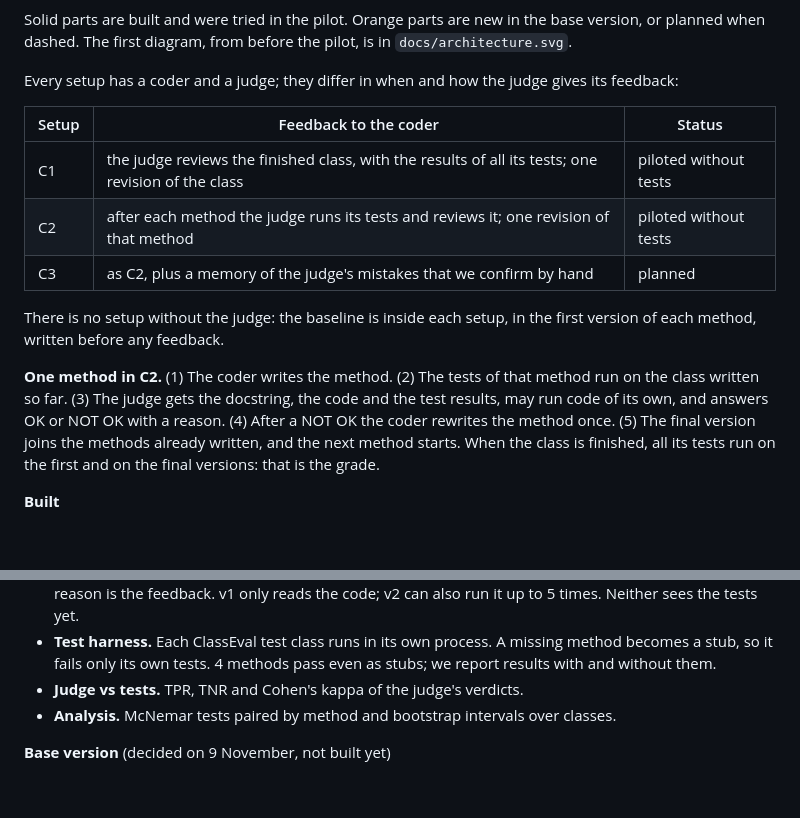
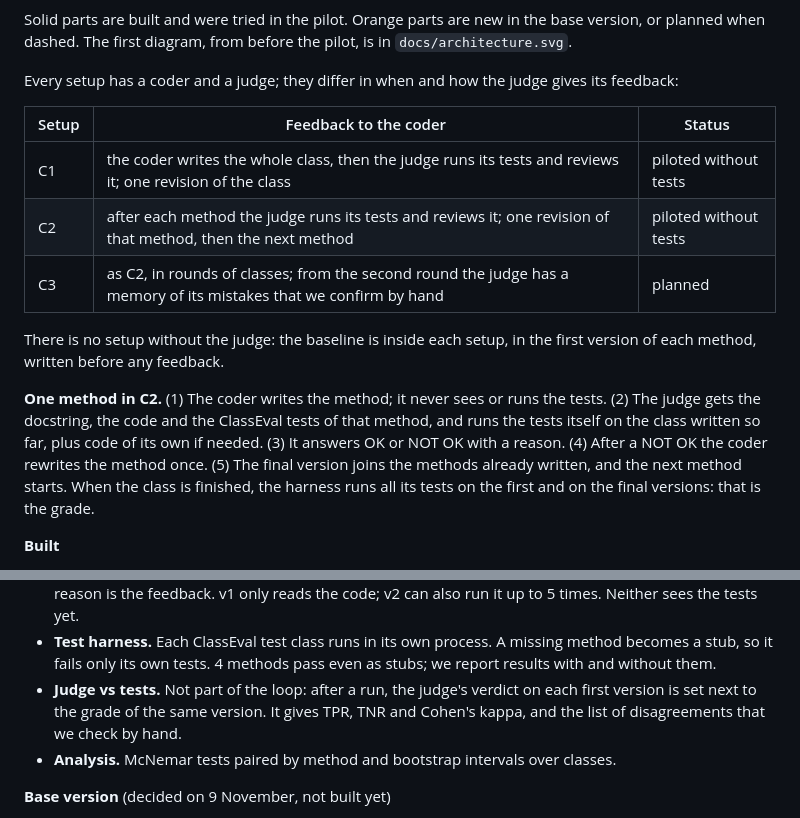
Before and after one commit to DominikPanzarella/agent-as-a-judge, a Markdown page: README.md, 2 parts joined by grey strips. GitHub-like rendering; blank space fills up the shorter version.

Commit message:
Make the judge run the tests itself, and describe C1, C2 and C3 step by step
The judge takes the ClassEval tests and the generated code and runs the
tests; the coder never sees or runs them, and the harness runs them only
at the end of a class for the grade. The README describes C1, C2 and C3
as the flow they follow, and Judge vs tests as a comparison made after
the runs. The roadmap gives the judge a run_tests tool.

```diff
--- a/README.md
+++ b/README.md
@@ -41,18 +41,19 @@ Every setup has a coder and a judge; they differ in when and how the judge gives
 
 | Setup | Feedback to the coder | Status |
 |---|---|---|
-| C1 | the judge reviews the finished class, with the results of all its tests; one revision of the class | piloted without tests |
-| C2 | after each method the judge runs its tests and reviews it; one revision of that method | piloted without tests |
-| C3 | as C2, plus a memory of the judge's mistakes that we confirm by hand | planned |
+| C1 | the coder writes the whole class, then the judge runs its tests and reviews it; one revision of the class | piloted without tests |
+| C2 | after each method the judge runs its tests and reviews it; one revision of that method, then the next method | piloted without tests |
+| C3 | as C2, in rounds of classes; from the second round the judge has a memory of its mistakes that we confirm by hand | planned |
 
 There is no setup without the judge: the baseline is inside each setup, in the first version of
 each method, written before any feedback.
 
-**One method in C2.** (1) The coder writes the method. (2) The tests of that method run on the
-class written so far. (3) The judge gets the docstring, the code and the test results, may run code
-of its own, and answers OK or NOT OK with a reason. (4) After a NOT OK the coder rewrites the method
-once. (5) The final version joins the methods already written, and the next method starts. When
-the class is finished, all its tests run on the first and on the final versions: that is the grade.
+**One method in C2.** (1) The coder writes the method; it never sees or runs the tests. (2) The
+judge gets the docstring, the code and the ClassEval tests of that method, and runs the tests itself
+on the class written so far, plus code of its own if needed. (3) It answers OK or NOT OK with a
+reason. (4) After a NOT OK the coder rewrites the method once. (5) The final version joins the
+methods already written, and the next method starts. When the class is finished, the harness runs
+all its tests on the first and on the final versions: that is the grade.
 
 **Built**
 
@@ -71,7 +72,9 @@ the class is finished, all its tests run on the first and on the final versions:
 - **Test harness.** Each ClassEval test class runs in its own process. A missing method becomes a
   stub, so it fails only its own tests. 4 methods pass even as stubs; we report results with and
   without them.
-- **Judge vs tests.** TPR, TNR and Cohen's kappa of the judge's verdicts.
+- **Judge vs tests.** Not part of the loop: after a run, the judge's verdict on each first version is
+  set next to the grade of the same version. It gives TPR, TNR and Cohen's kappa, and the list of
+  disagreements that we check by hand.
 - **Analysis.** McNemar tests paired by method and bootstrap intervals over classes.
 
 **Base version** (decided on 9 November, not built yet)
```
Also changed, not shown: docs/roadmap_midway.md (+3 -3 lines), docs/architecture_base.png, 2 other files.
